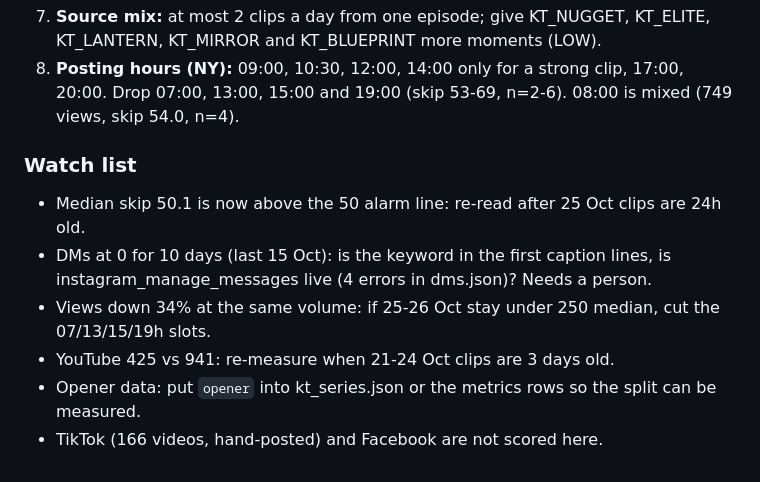
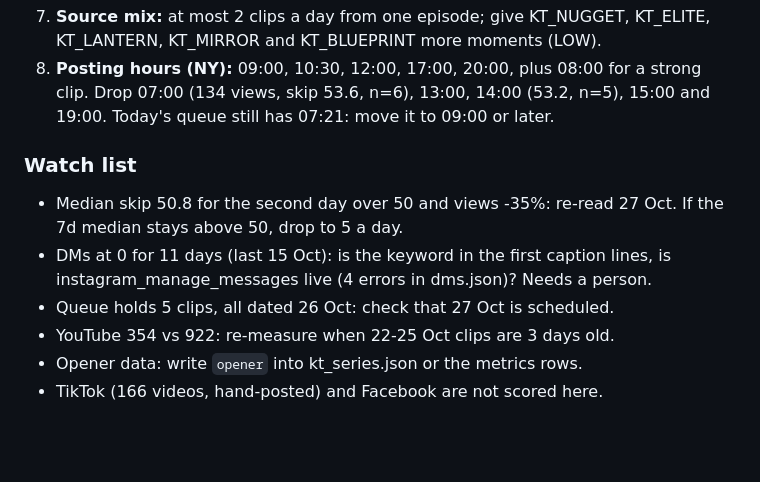
Before and after one commit to kamaycampos/kt-machine, a Markdown page: factory/STRATEGY.md, the part around one of its changes. GitHub-like rendering; blank space fills up the shorter version.

```diff
--- a/factory/STRATEGY.md
+++ b/factory/STRATEGY.md
@@ -33,10 +33,10 @@ The strategist rewrites this file daily from `state/metrics.json`, `state/tiktok
 7. **Source mix:** at most 2 clips a day from one episode; give KT_NUGGET, KT_ELITE, KT_LANTERN, KT_MIRROR and KT_BLUEPRINT more moments (LOW).
-8. **Posting hours (NY):** 09:00, 10:30, 12:00, 14:00 only for a strong clip, 17:00, 20:00. Drop 07:00, 13:00, 15:00 and 19:00 (skip 53-69, n=2-6). 08:00 is mixed (749 views, skip 54.0, n=4).
+8. **Posting hours (NY):** 09:00, 10:30, 12:00, 17:00, 20:00, plus 08:00 for a strong clip. Drop 07:00 (134 views, skip 53.6, n=6), 13:00, 14:00 (53.2, n=5), 15:00 and 19:00. Today's queue still has 07:21: move it to 09:00 or later.
 
 ### Watch list
-- Median skip 50.1 is now above the 50 alarm line: re-read after 25 Oct clips are 24h old.
-- DMs at 0 for 10 days (last 15 Oct): is the keyword in the first caption lines, is instagram_manage_messages live (4 errors in dms.json)? Needs a person.
-- Views down 34% at the same volume: if 25-26 Oct stay under 250 median, cut the 07/13/15/19h slots.
-- YouTube 425 vs 941: re-measure when 21-24 Oct clips are 3 days old.
-- Opener data: put `opener` into kt_series.json or the metrics rows so the split can be measured.
+- Median skip 50.8 for the second day over 50 and views -35%: re-read 27 Oct. If the 7d median stays above 50, drop to 5 a day.
+- DMs at 0 for 11 days (last 15 Oct): is the keyword in the first caption lines, is instagram_manage_messages live (4 errors in dms.json)? Needs a person.
+- Queue holds 5 clips, all dated 26 Oct: check that 27 Oct is scheduled.
+- YouTube 354 vs 922: re-measure when 22-25 Oct clips are 3 days old.
+- Opener data: write `opener` into kt_series.json or the metrics rows.
 - TikTok (166 videos, hand-posted) and Facebook are not scored here.
```
Also changed, not shown: other parts of factory/STRATEGY.md (+18 -18 lines).
